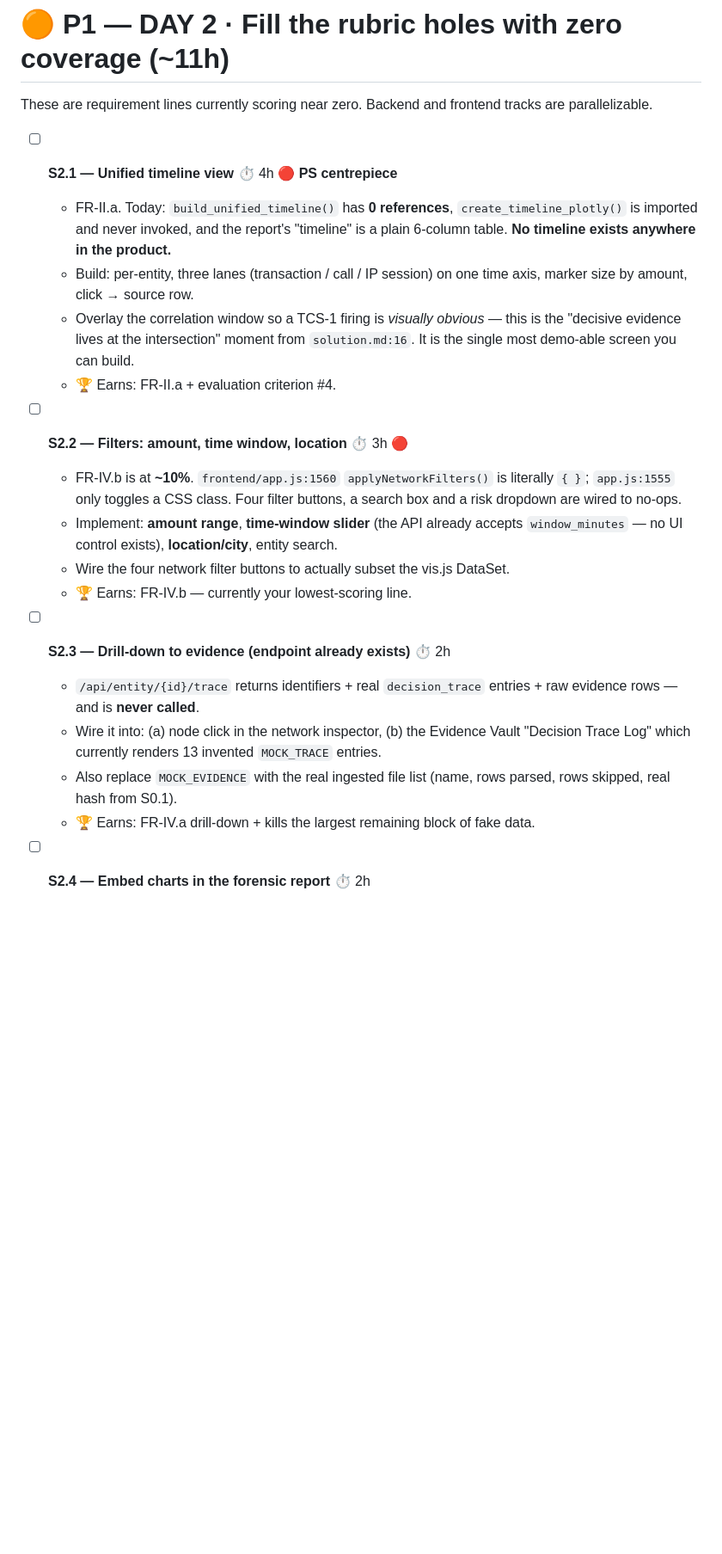
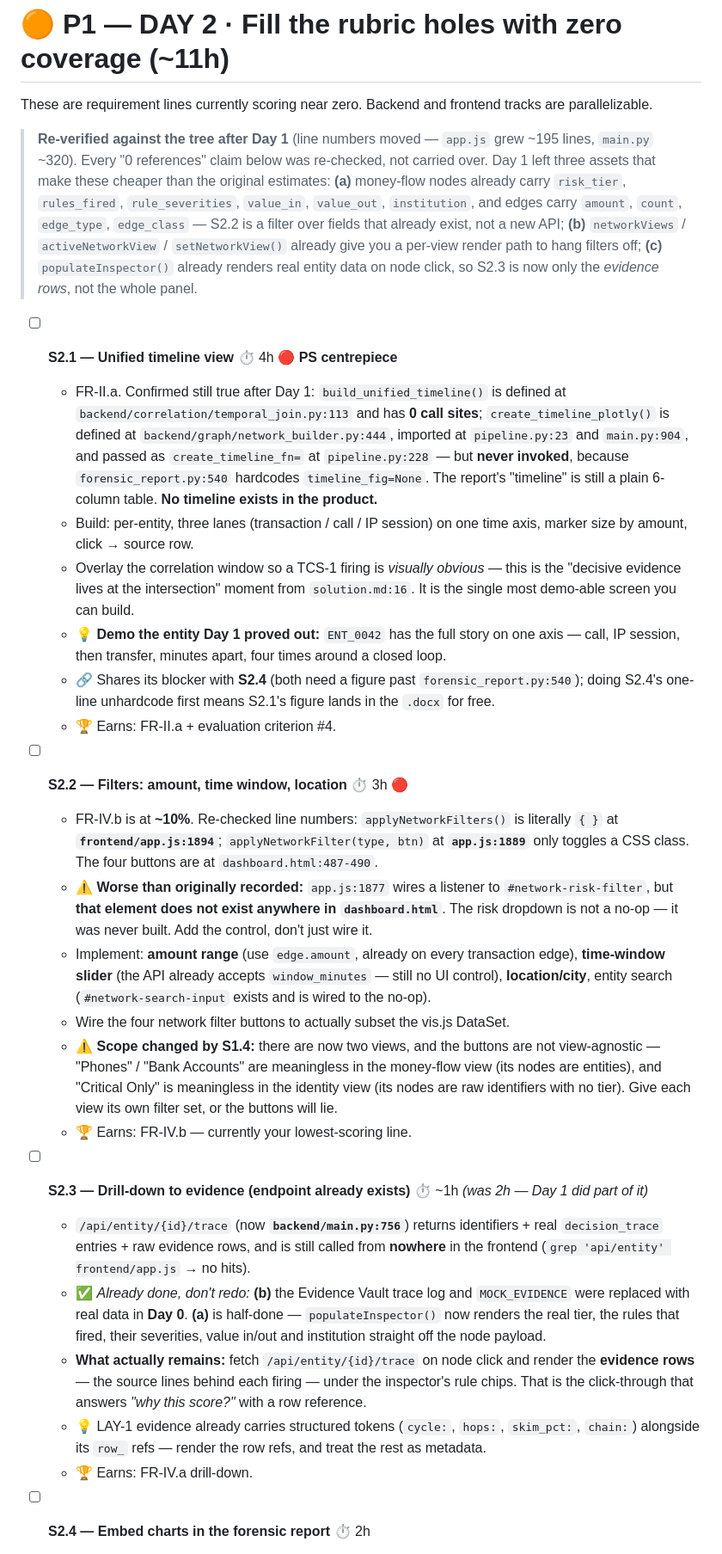
Before and after one commit to Dubey404aasutosh/TOWER-1, a Markdown page: TODO.md, the part around the change. Shown at 86% size. GitHub-like rendering; blank space fills up the shorter version.

Commit message:
autocommit: modified: ODO.md [2026-08-11 01:04:56]

```diff
--- a/TODO.md
+++ b/TODO.md
@@ -258,23 +258,63 @@ Restores advertised functionality. Every item is a defect fix, not a feature.
 
 These are requirement lines currently scoring near zero. Backend and frontend tracks are parallelizable.
 
+> **Re-verified against the tree after Day 1** (line numbers moved — `app.js` grew ~195 lines,
+> `main.py` ~320). Every "0 references" claim below was re-checked, not carried over.
+> Day 1 left three assets that make these cheaper than the original estimates:
+> **(a)** money-flow nodes already carry `risk_tier`, `rules_fired`, `rule_severities`,
+> `value_in`, `value_out`, `institution`, and edges carry `amount`, `count`, `edge_type`,
+> `edge_class` — S2.2 is a filter over fields that already exist, not a new API;
+> **(b)** `networkViews` / `activeNetworkView` / `setNetworkView()` already give you a
+> per-view render path to hang filters off;
+> **(c)** `populateInspector()` already renders real entity data on node click, so S2.3 is
+> now only the *evidence rows*, not the whole panel.
+
 - [ ] **S2.1 — Unified timeline view** ⏱ 4h 🔴 **PS centrepiece**
-  - FR-II.a. Today: `build_unified_timeline()` has **0 references**, `create_timeline_plotly()` is imported and never invoked, and the report's "timeline" is a plain 6-column table. **No timeline exists anywhere in the product.**
+  - FR-II.a. Confirmed still true after Day 1: `build_unified_timeline()` is defined at
+    `backend/correlation/temporal_join.py:113` and has **0 call sites**;
+    `create_timeline_plotly()` is defined at `backend/graph/network_builder.py:444`, imported at
+    `pipeline.py:23` and `main.py:904`, and passed as `create_timeline_fn=` at `pipeline.py:228`
+    — but **never invoked**, because `forensic_report.py:540` hardcodes `timeline_fig=None`.
+    The report's "timeline" is still a plain 6-column table. **No timeline exists in the product.**
   - Build: per-entity, three lanes (transaction / call / IP session) on one time axis, marker size by amount, click → source row.
   - Overlay the correlation window so a TCS-1 firing is *visually obvious* — this is the "decisive evidence lives at the intersection" moment from `solution.md:16`. It is the single most demo-able screen you can build.
+  - 💡 **Demo the entity Day 1 proved out:** `ENT_0042` has the full story on one axis —
+    call, IP session, then transfer, minutes apart, four times around a closed loop.
+  - 🔗 Shares its blocker with **S2.4** (both need a figure past `forensic_report.py:540`); doing
+    S2.4's one-line unhardcode first means S2.1's figure lands in the `.docx` for free.
   - 🏆 Earns: FR-II.a + evaluation criterion #4.
 
 - [ ] **S2.2 — Filters: amount, time window, location** ⏱ 3h 🔴
-  - FR-IV.b is at **~10%**. `frontend/app.js:1560` `applyNetworkFilters()` is literally `{ }`; `app.js:1555` only toggles a CSS class. Four filter buttons, a search box and a risk dropdown are wired to no-ops.
-  - Implement: **amount range**, **time-window slider** (the API already accepts `window_minutes` — no UI control exists), **location/city**, entity search.
+  - FR-IV.b is at **~10%**. Re-checked line numbers: `applyNetworkFilters()` is literally `{ }` at
+    **`frontend/app.js:1894`**; `applyNetworkFilter(type, btn)` at **`app.js:1889`** only toggles a
+    CSS class. The four buttons are at `dashboard.html:487-490`.
+  - ⚠️ **Worse than originally recorded:** `app.js:1877` wires a listener to
+    `#network-risk-filter`, but **that element does not exist anywhere in `dashboard.html`**. The
+    risk dropdown is not a no-op — it was never built. Add the control, don't just wire it.
+  - Implement: **amount range** (use `edge.amount`, already on every transaction edge),
+    **time-window slider** (the API already accepts `window_minutes` — still no UI control),
+    **location/city**, entity search (`#network-search-input` exists and is wired to the no-op).
   - Wire the four network filter buttons to actually subset the vis.js DataSet.
+  - ⚠️ **Scope changed by S1.4:** there are now two views, and the buttons are not
+    view-agnostic — "Phones" / "Bank Accounts" are meaningless in the money-flow view (its nodes
+    are entities), and "Critical Only" is meaningless in the identity view (its nodes are raw
+    identifiers with no tier). Give each view its own filter set, or the buttons will lie.
   - 🏆 Earns: FR-IV.b — currently your lowest-scoring line.
 
-- [ ] **S2.3 — Drill-down to evidence (endpoint already exists)** ⏱ 2h
-  - `/api/entity/{id}/trace` returns identifiers + real `decision_trace` entries + raw evidence rows — and is **never called**.
-  - Wire it into: (a) node click in the network inspector, (b) the Evidence Vault "Decision Trace Log" which currently renders 13 invented `MOCK_TRACE` entries.
-  - Also replace `MOCK_EVIDENCE` with the real ingested file list (name, rows parsed, rows skipped, real hash from S0.1).
-  - 🏆 Earns: FR-IV.a drill-down + kills the largest remaining block of fake data.
+- [ ] **S2.3 — Drill-down to evidence (endpoint already exists)** ⏱ ~1h *(was 2h — Day 1 did part of it)*
+  - `/api/entity/{id}/trace` (now **`backend/main.py:756`**) returns identifiers + real
+    `decision_trace` entries + raw evidence rows, and is still called from **nowhere** in the
+    frontend (`grep 'api/entity' frontend/app.js` → no hits).
+  - ✅ *Already done, don't redo:* **(b)** the Evidence Vault trace log and `MOCK_EVIDENCE` were
+    replaced with real data in **Day 0**. **(a)** is half-done — `populateInspector()` now renders
+    the real tier, the rules that fired, their severities, value in/out and institution straight
+    off the node payload.
+  - **What actually remains:** fetch `/api/entity/{id}/trace` on node click and render the
+    **evidence rows** — the source lines behind each firing — under the inspector's rule chips.
+    That is the click-through that answers *"why this score?"* with a row reference.
+  - 💡 LAY-1 evidence already carries structured tokens (`cycle:`, `hops:`, `skim_pct:`,
+    `chain:`) alongside its `row_` refs — render the row refs, and treat the rest as metadata.
+  - 🏆 Earns: FR-IV.a drill-down.
 
 - [ ] **S2.4 — Embed charts in the forensic report** ⏱ 2h
   - `backend/report/forensic_report.py:536-541` accepts `create_timeline_fn` / `create_network_fn` then hardcodes `timeline_fig=None, network_fig=None`. **Every report prints "[Identity graph visual available in interactive portal]"**.
```
